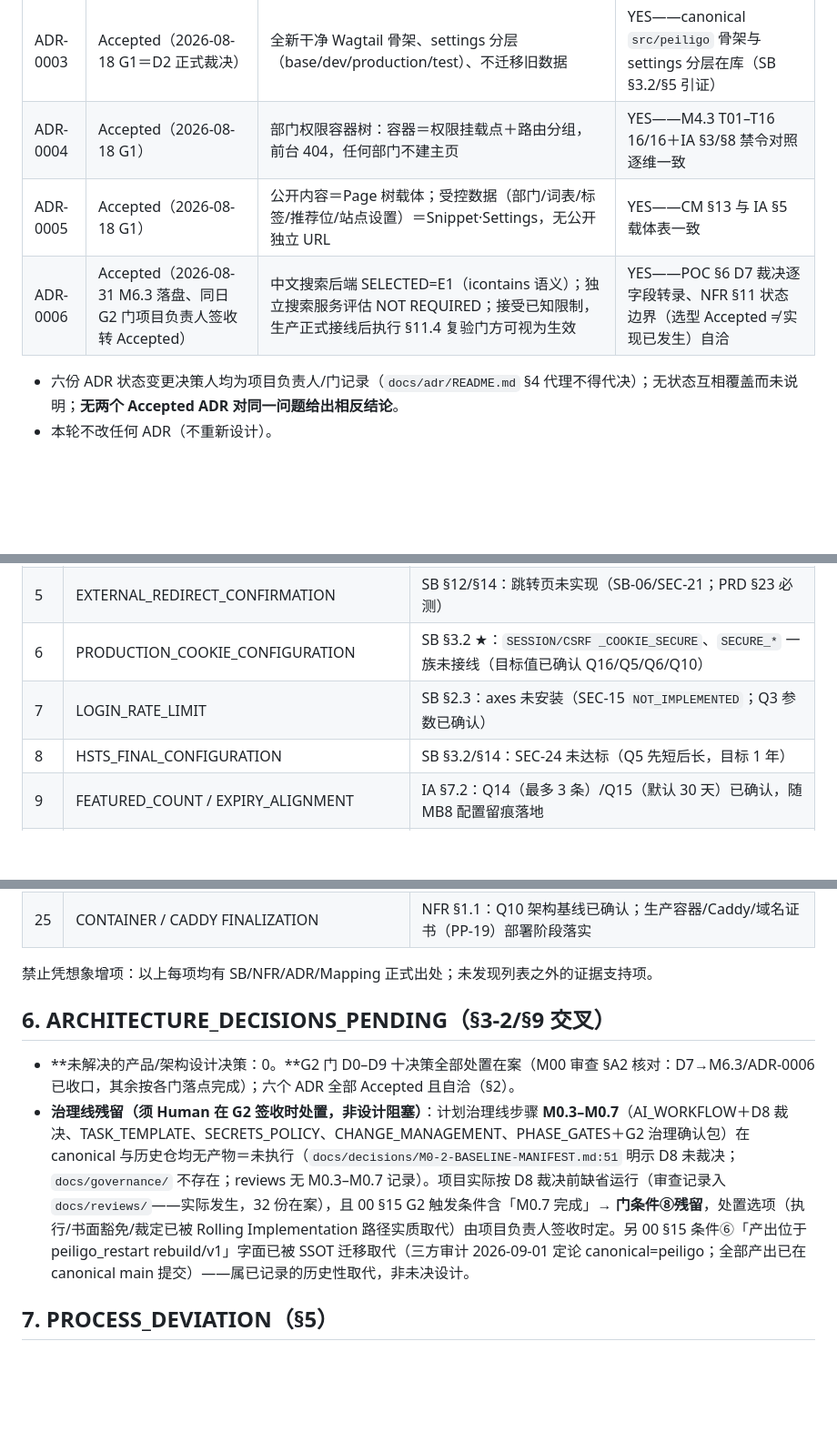
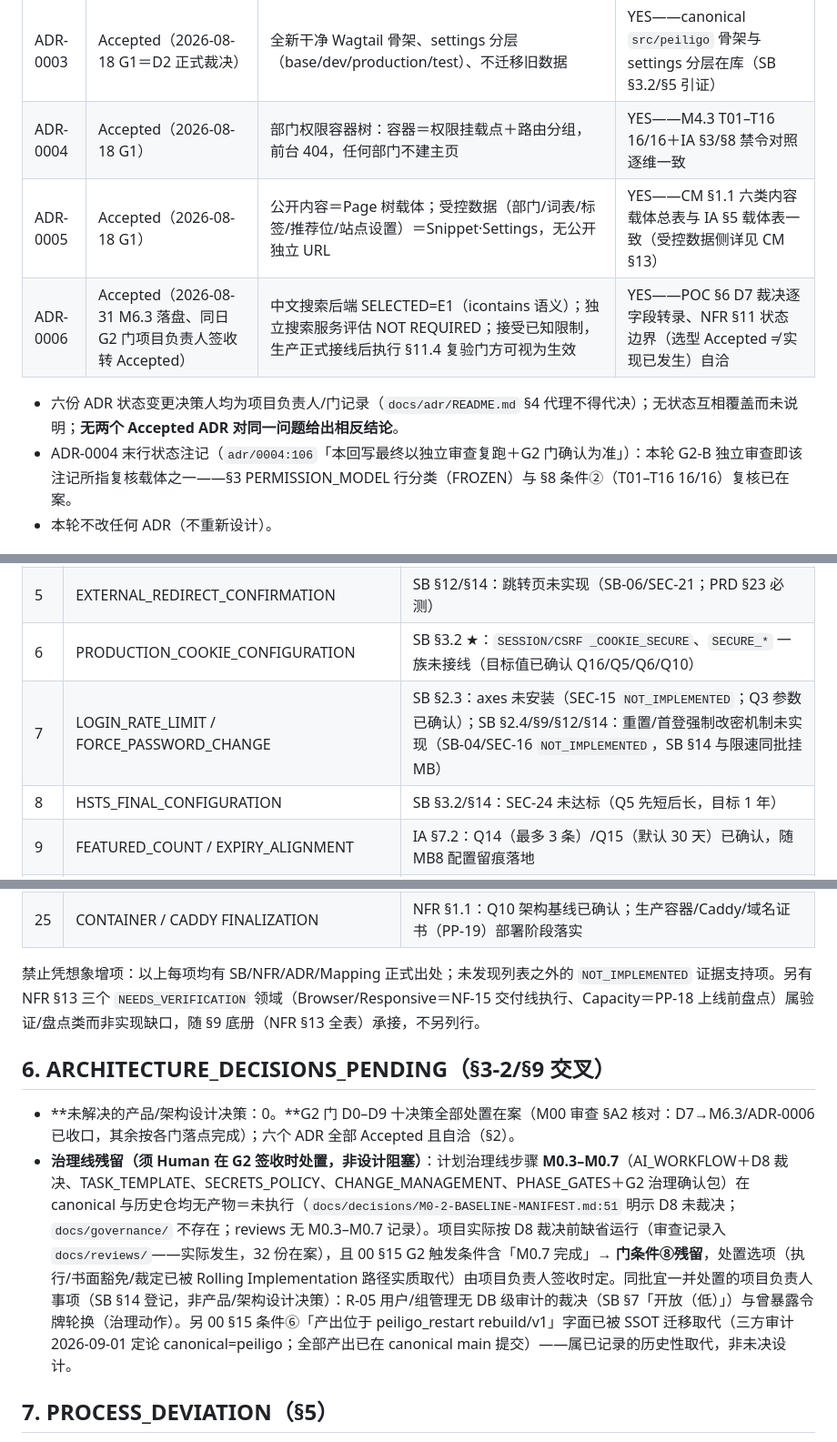
Before and after one commit to luehunnie/peiligo, a Markdown page: docs/G2_FREEZE_EVIDENCE.md, 3 parts joined by grey strips. Shown at 91% size. Rendered like a GitHub page; blank space fills up the shorter version.

Commit message:
G2-B 修复轮:审查必修(§5 补 SEC-16 强制改密)+建议4项
必修: §5 #7 并入 FORCE_PASSWORD_CHANGE(SB-04/SEC-16 三处正式登记),完备性声明改为 NOT_IMPLEMENTED 口径并补注 NEEDS_VERIFICATION 三领域承接
建议2: §6 补 SB §14 两条项目负责人事项(R-05 裁决、令牌轮换)
建议3: §2 ADR-0005 指针改 CM §1.1 载体总表
建议4: §2 补 ADR-0004 :106 注记已由本轮复核覆盖
建议5: §5 尾注补 NEEDS_VERIFICATION 承接说明

Co-Authored-By: Claude Code <noreply@anthropic.com>

```diff
--- a/docs/G2_FREEZE_EVIDENCE.md
+++ b/docs/G2_FREEZE_EVIDENCE.md
@@ -25,10 +25,11 @@
 | ADR-0002 | Accepted（2026-08-18 G1） | 前端架构＝Wagtail 服务端模板；关键内容不依赖 JS；meta/noindex 由模板与页面机制控制 | YES——NFR §1.3/§2 与 ADR-0002 引用一致 |
 | ADR-0003 | Accepted（2026-08-18 G1＝D2 正式裁决） | 全新干净 Wagtail 骨架、settings 分层（base/dev/production/test）、不迁移旧数据 | YES——canonical `src/peiligo` 骨架与 settings 分层在库（SB §3.2/§5 引证） |
 | ADR-0004 | Accepted（2026-08-18 G1） | 部门权限容器树：容器＝权限挂载点＋路由分组，前台 404，任何部门不建主页 | YES——M4.3 T01–T16 16/16＋IA §3/§8 禁令对照逐维一致 |
-| ADR-0005 | Accepted（2026-08-18 G1） | 公开内容＝Page 树载体；受控数据（部门/词表/标签/推荐位/站点设置）＝Snippet·Settings，无公开独立 URL | YES——CM §13 与 IA §5 载体表一致 |
+| ADR-0005 | Accepted（2026-08-18 G1） | 公开内容＝Page 树载体；受控数据（部门/词表/标签/推荐位/站点设置）＝Snippet·Settings，无公开独立 URL | YES——CM §1.1 六类内容载体总表与 IA §5 载体表一致（受控数据侧详见 CM §13） |
 | ADR-0006 | Accepted（2026-08-31 M6.3 落盘、同日 G2 门项目负责人签收转 Accepted） | 中文搜索后端 SELECTED=E1（icontains 语义）；独立搜索服务评估 NOT REQUIRED；接受已知限制，生产正式接线后执行 §11.4 复验门方可视为生效 | YES——POC §6 D7 裁决逐字段转录、NFR §11 状态边界（选型 Accepted ≠ 实现已发生）自洽 |
 
 - 六份 ADR 状态变更决策人均为项目负责人/门记录（`docs/adr/README.md` §4 代理不得代决）；无状态互相覆盖而未说明；**无两个 Accepted ADR 对同一问题给出相反结论**。
+- ADR-0004 末行状态注记（`adr/0004:106`「本回写最终以独立审查复跑＋G2 门确认为准」）：本轮 G2-B 独立审查即该注记所指复核载体之一——§3 PERMISSION_MODEL 行分类（FROZEN）与 §8 条件②（T01–T16 16/16）复核已在案。
 - 本轮不改任何 ADR（不重新设计）。
 
 ## 3. FREEZE_MATRIX（§7；FROZEN＝规则明确且实现基本对齐；FROZEN_WITH_IMPLEMENTATION_GAP＝规则与验收明确、实现未完；BLOCKED＝存在必须由 Human 决定的设计问题）
@@ -69,7 +70,7 @@
 | 3 | MIME_VALIDATION / 4. FILE_SIGNATURE_VALIDATION | SB §4.2 层②无显式校验、层③魔数未接入（SEC-18 `NOT_IMPLEMENTED`） |
 | 5 | EXTERNAL_REDIRECT_CONFIRMATION | SB §12/§14：跳转页未实现（SB-06/SEC-21；PRD §23 必测） |
 | 6 | PRODUCTION_COOKIE_CONFIGURATION | SB §3.2 ★：`SESSION/CSRF _COOKIE_SECURE`、`SECURE_*` 一族未接线（目标值已确认 Q16/Q5/Q6/Q10） |
-| 7 | LOGIN_RATE_LIMIT | SB §2.3：axes 未安装（SEC-15 `NOT_IMPLEMENTED`；Q3 参数已确认） |
+| 7 | LOGIN_RATE_LIMIT / FORCE_PASSWORD_CHANGE | SB §2.3：axes 未安装（SEC-15 `NOT_IMPLEMENTED`；Q3 参数已确认）；SB §2.4/§9/§12/§14：重置/首登强制改密机制未实现（SB-04/SEC-16 `NOT_IMPLEMENTED`，SB §14 与限速同批挂 MB） |
 | 8 | HSTS_FINAL_CONFIGURATION | SB §3.2/§14：SEC-24 未达标（Q5 先短后长，目标 1 年） |
 | 9 | FEATURED_COUNT / EXPIRY_ALIGNMENT | IA §7.2：Q14（最多 3 条）/Q15（默认 30 天）已确认，随 MB8 配置留痕落地 |
 | 10 | PERFORMANCE_VALIDATION | NFR §1.6/§1.7：测量环境未建、NF-01/02/07/09 零实测 |
@@ -85,12 +86,12 @@
 | 24 | CI | SB §5/§12：CI 未建（MB15 承接：secret 扫描＋依赖检查） |
 | 25 | CONTAINER / CADDY FINALIZATION | NFR §1.1：Q10 架构基线已确认；生产容器/Caddy/域名证书（PP-19）部署阶段落实 |
 
-禁止凭想象增项：以上每项均有 SB/NFR/ADR/Mapping 正式出处；未发现列表之外的证据支持项。
+禁止凭想象增项：以上每项均有 SB/NFR/ADR/Mapping 正式出处；未发现列表之外的 `NOT_IMPLEMENTED` 证据支持项。另有 NFR §13 三个 `NEEDS_VERIFICATION` 领域（Browser/Responsive＝NF-15 交付线执行、Capacity＝PP-18 上线前盘点）属验证/盘点类而非实现缺口，随 §9 底册（NFR §13 全表）承接，不另列行。
 
 ## 6. ARCHITECTURE_DECISIONS_PENDING（§3-2/§9 交叉）
 
 - **未解决的产品/架构设计决策：0。**G2 门 D0–D9 十决策全部处置在案（M00 审查 §A2 核对：D7→M6.3/ADR-0006 已收口，其余按各门落点完成）；六个 ADR 全部 Accepted 且自洽（§2）。
-- **治理线残留（须 Human 在 G2 签收时处置，非设计阻塞）**：计划治理线步骤 **M0.3–M0.7**（AI_WORKFLOW＋D8 裁决、TASK_TEMPLATE、SECRETS_POLICY、CHANGE_MANAGEMENT、PHASE_GATES＋G2 治理确认包）在 canonical 与历史仓均无产物＝未执行（`docs/decisions/M0-2-BASELINE-MANIFEST.md:51` 明示 D8 未裁决；`docs/governance/` 不存在；reviews 无 M0.3–M0.7 记录）。项目实际按 D8 裁决前缺省运行（审查记录入 `docs/reviews/`——实际发生，32 份在案），且 00 §15 G2 触发条件含「M0.7 完成」→ **门条件⑧残留**，处置选项（执行/书面豁免/裁定已被 Rolling Implementation 路径实质取代）由项目负责人签收时定。另 00 §15 条件⑥「产出位于 peiligo_restart rebuild/v1」字面已被 SSOT 迁移取代（三方审计 2026-09-01 定论 canonical=peiligo；全部产出已在 canonical main 提交）——属已记录的历史性取代，非未决设计。
+- **治理线残留（须 Human 在 G2 签收时处置，非设计阻塞）**：计划治理线步骤 **M0.3–M0.7**（AI_WORKFLOW＋D8 裁决、TASK_TEMPLATE、SECRETS_POLICY、CHANGE_MANAGEMENT、PHASE_GATES＋G2 治理确认包）在 canonical 与历史仓均无产物＝未执行（`docs/decisions/M0-2-BASELINE-MANIFEST.md:51` 明示 D8 未裁决；`docs/governance/` 不存在；reviews 无 M0.3–M0.7 记录）。项目实际按 D8 裁决前缺省运行（审查记录入 `docs/reviews/`——实际发生，32 份在案），且 00 §15 G2 触发条件含「M0.7 完成」→ **门条件⑧残留**，处置选项（执行/书面豁免/裁定已被 Rolling Implementation 路径实质取代）由项目负责人签收时定。同批宜一并处置的项目负责人事项（SB §14 登记，非产品/架构设计决策）：R-05 用户/组管理无 DB 级审计的裁决（SB §7「开放（低）」）与曾暴露令牌轮换（治理动作）。另 00 §15 条件⑥「产出位于 peiligo_restart rebuild/v1」字面已被 SSOT 迁移取代（三方审计 2026-09-01 定论 canonical=peiligo；全部产出已在 canonical main 提交）——属已记录的历史性取代，非未决设计。
 
 ## 7. PROCESS_DEVIATION（§5）
 
```
